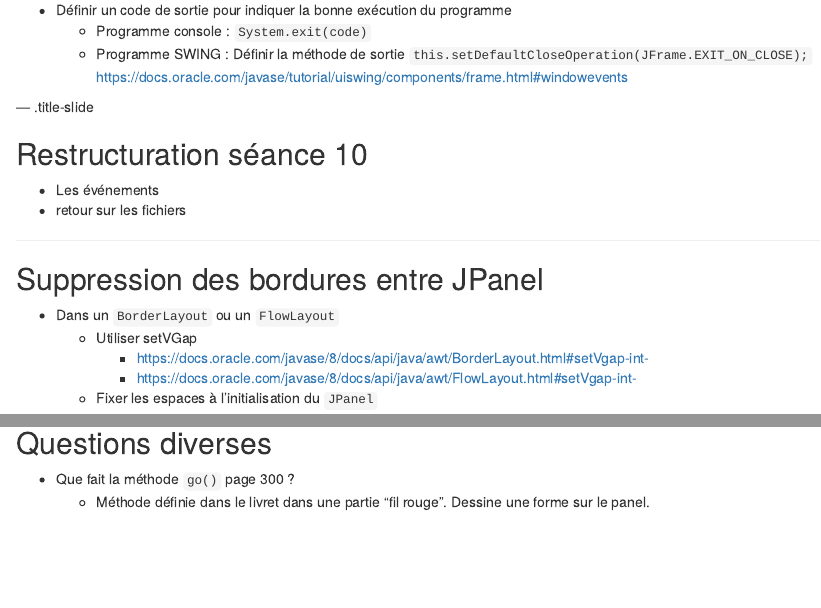
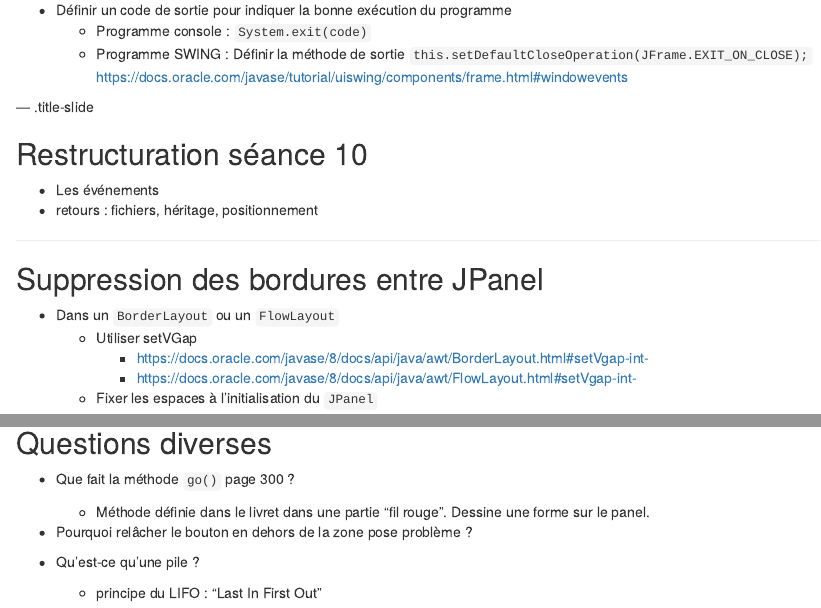
Before and after one commit to teksaver/JavaFontanetAALS, an R Markdown document (index.Rmd): the page in a window 1100 px wide, from 18580 px down, and a second part further down, joined at a grey line. Rendered offline with R 4.5, knitr and Pandoc, with nearby package versions.

Commit message:
questions diverses

```diff
--- a/index.Rmd
+++ b/index.Rmd
@@ -988,7 +988,7 @@ public class Fenetre extends JFrame{
 ## Restructuration séance 10
 
 - Les événements
-- retour sur les fichiers
+- retours : fichiers, héritage, positionnement
 
 ---
 
@@ -1076,7 +1074,14 @@ public class MyClass extends Applet {
 
 Source : https://docs.oracle.com/javase/tutorial/uiswing/events/generalrules.html#innerClasses
 
+---
+
 ## Questions diverses
 
 - Que fait la méthode `go()` page 300 ?
     - Méthode définie dans le livret dans une partie "fil rouge". Dessine une forme sur le panel.
+
+- Pourquoi relâcher le bouton en dehors de la zone pose problème ?
+
+- Qu'est-ce qu'une pile ?
+    - principe du LIFO : "Last In First Out"
```
Also changed, not shown: index.html, index.md, index.Rmd (2 more changed lines).
